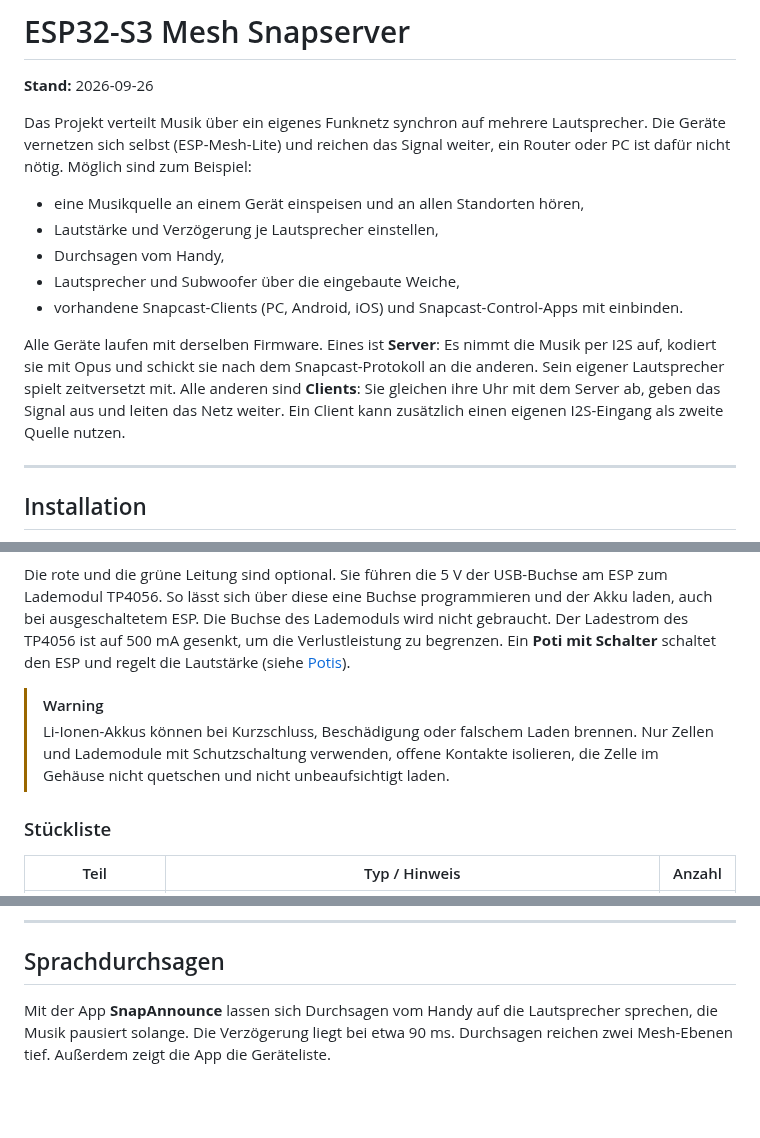
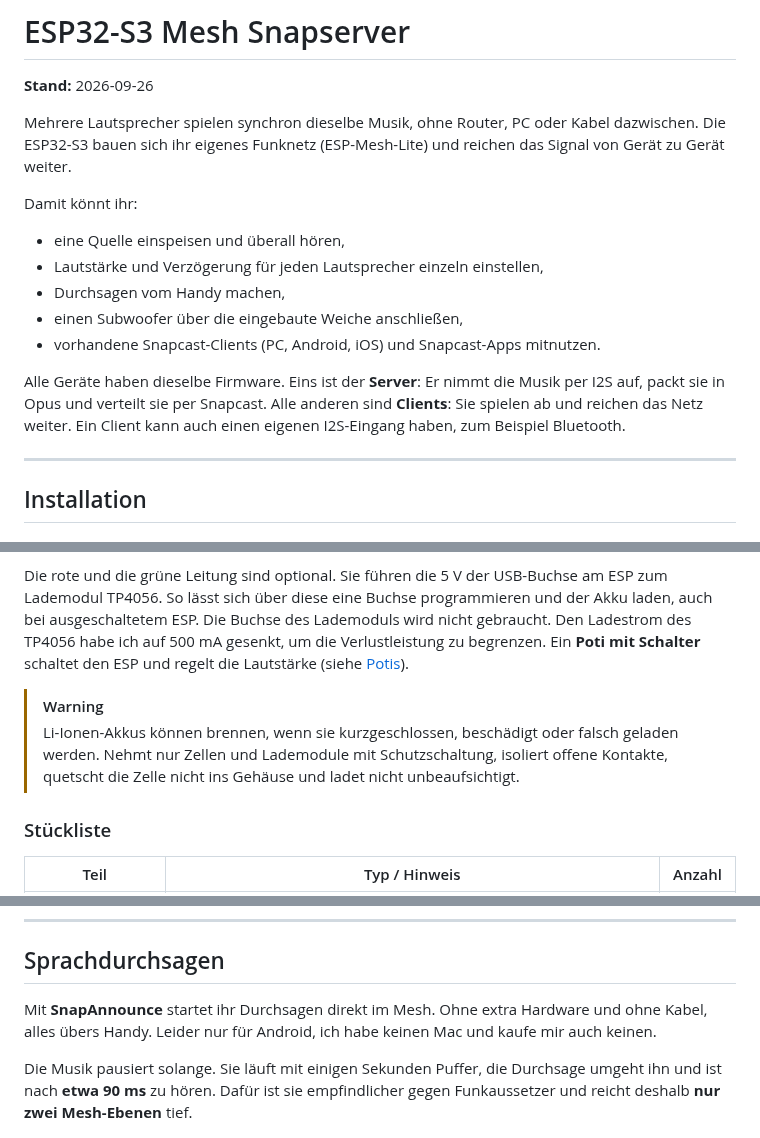
Before and after one commit to pillepalle127/ESP32S3_Mesh_Snapserver, a Markdown page: README.md, 3 parts joined by grey strips. GitHub-like rendering; blank space fills up the shorter version.

Commit message:
README: persönlicher Ton in Einleitung, SnapStreamer und Durchsagen
Durchsagen knapp mit Vorteil und Grenze (zwei Mesh-Ebenen), App nur für
Android.

```diff
--- a/README.md
+++ b/README.md
@@ -7,20 +7,20 @@
 
 **Stand:** 2026-09-26
 
-Das Projekt verteilt Musik über ein eigenes Funknetz synchron auf mehrere Lautsprecher. Die Geräte vernetzen sich
-selbst (ESP-Mesh-Lite) und reichen das Signal weiter, ein Router oder PC ist dafür nicht nötig. Möglich sind zum
-Beispiel:
+Mehrere Lautsprecher spielen synchron dieselbe Musik, ohne Router, PC oder Kabel dazwischen. Die ESP32-S3 bauen sich
+ihr eigenes Funknetz (ESP-Mesh-Lite) und reichen das Signal von Gerät zu Gerät weiter.
 
-* eine Musikquelle an einem Gerät einspeisen und an allen Standorten hören,
-* Lautstärke und Verzögerung je Lautsprecher einstellen,
-* Durchsagen vom Handy,
-* Lautsprecher und Subwoofer über die eingebaute Weiche,
-* vorhandene Snapcast-Clients (PC, Android, iOS) und Snapcast-Control-Apps mit einbinden.
+Damit könnt ihr:
 
-Alle Geräte laufen mit derselben Firmware. Eines ist **Server**: Es nimmt die Musik per I2S auf, kodiert sie mit Opus
-und schickt sie nach dem Snapcast-Protokoll an die anderen. Sein eigener Lautsprecher spielt zeitversetzt mit. Alle
-anderen sind **Clients**: Sie gleichen ihre Uhr mit dem Server ab, geben das Signal aus und leiten das Netz weiter.
-Ein Client kann zusätzlich einen eigenen I2S-Eingang als zweite Quelle nutzen.
+* eine Quelle einspeisen und überall hören,
+* Lautstärke und Verzögerung für jeden Lautsprecher einzeln einstellen,
+* Durchsagen vom Handy machen,
+* einen Subwoofer über die eingebaute Weiche anschließen,
+* vorhandene Snapcast-Clients (PC, Android, iOS) und Snapcast-Apps mitnutzen.
+
+Alle Geräte haben dieselbe Firmware. Eins ist der **Server**: Er nimmt die Musik per I2S auf, packt sie in Opus und
+verteilt sie per Snapcast. Alle anderen sind **Clients**: Sie spielen ab und reichen das Netz weiter. Ein Client kann
+auch einen eigenen I2S-Eingang haben, zum Beispiel Bluetooth.
 
 ---
 
@@ -135,13 +135,14 @@ gekreuzt werden (in der Seitenansicht als X zu sehen).
 
 Die rote und die grüne Leitung sind optional. Sie führen die 5 V der USB-Buchse am ESP zum Lademodul TP4056. So
 lässt sich über diese eine Buchse programmieren und der Akku laden, auch bei ausgeschaltetem ESP. Die Buchse des
-Lademoduls wird nicht gebraucht. Der Ladestrom des TP4056 ist auf 500 mA gesenkt, um die Verlustleistung zu
-begrenzen. Ein **Poti mit Schalter** schaltet den ESP und regelt die Lautstärke (siehe [Potis](#potis)).
+Lademoduls wird nicht gebraucht. Den Ladestrom des TP4056 habe ich auf 500 mA gesenkt,
+um die Verlustleistung zu begrenzen. Ein **Poti mit Schalter** schaltet den ESP und regelt die Lautstärke (siehe
+[Potis](#potis)).
 
 > [!WARNING]
-> Li-Ionen-Akkus können bei Kurzschluss, Beschädigung oder falschem Laden brennen. Nur Zellen und Lademodule mit
-> Schutzschaltung verwenden, offene Kontakte isolieren, die Zelle im Gehäuse nicht quetschen und nicht unbeaufsichtigt
-> laden.
+> Li-Ionen-Akkus können brennen, wenn sie kurzgeschlossen, beschädigt oder falsch geladen werden. Nehmt nur Zellen
+> und Lademodule mit Schutzschaltung, isoliert offene Kontakte, quetscht die Zelle nicht ins Gehäuse und ladet nicht
+> unbeaufsichtigt.
 
 ### Stückliste
 
@@ -274,9 +275,11 @@ Eine WS2812 blitzt beim Start rot, grün und blau und zeigt danach den Zustand:
 
 ## Sprachdurchsagen
 
-Mit der App **SnapAnnounce** lassen sich Durchsagen vom Handy auf die Lautsprecher sprechen, die Musik pausiert
-solange. Die Verzögerung liegt bei etwa 90 ms. Durchsagen reichen zwei Mesh-Ebenen tief. Außerdem zeigt die App die
-Geräteliste.
+Mit **SnapAnnounce** startet ihr Durchsagen direkt im Mesh. Ohne extra Hardware und ohne Kabel, alles übers Handy.
+Leider nur für Android, ich habe keinen Mac und kaufe mir auch keinen.
+
+Die Musik pausiert solange. Sie läuft mit einigen Sekunden Puffer, die Durchsage umgeht ihn und ist nach **etwa
+90 ms** zu hören. Dafür ist sie empfindlicher gegen Funkaussetzer und reicht deshalb **nur zwei Mesh-Ebenen** tief.
 
 <img src="docs/snapannounce-screenshot.jpg" alt="SnapAnnounce, Durchsage" width="280">
 <img src="docs/Screenshot_20260923_215400_SnapAnnounce_copy.jpg" alt="SnapAnnounce, Geräte" width="280">
```
Also changed, not shown: other parts of README.md (+9 -9 lines).
